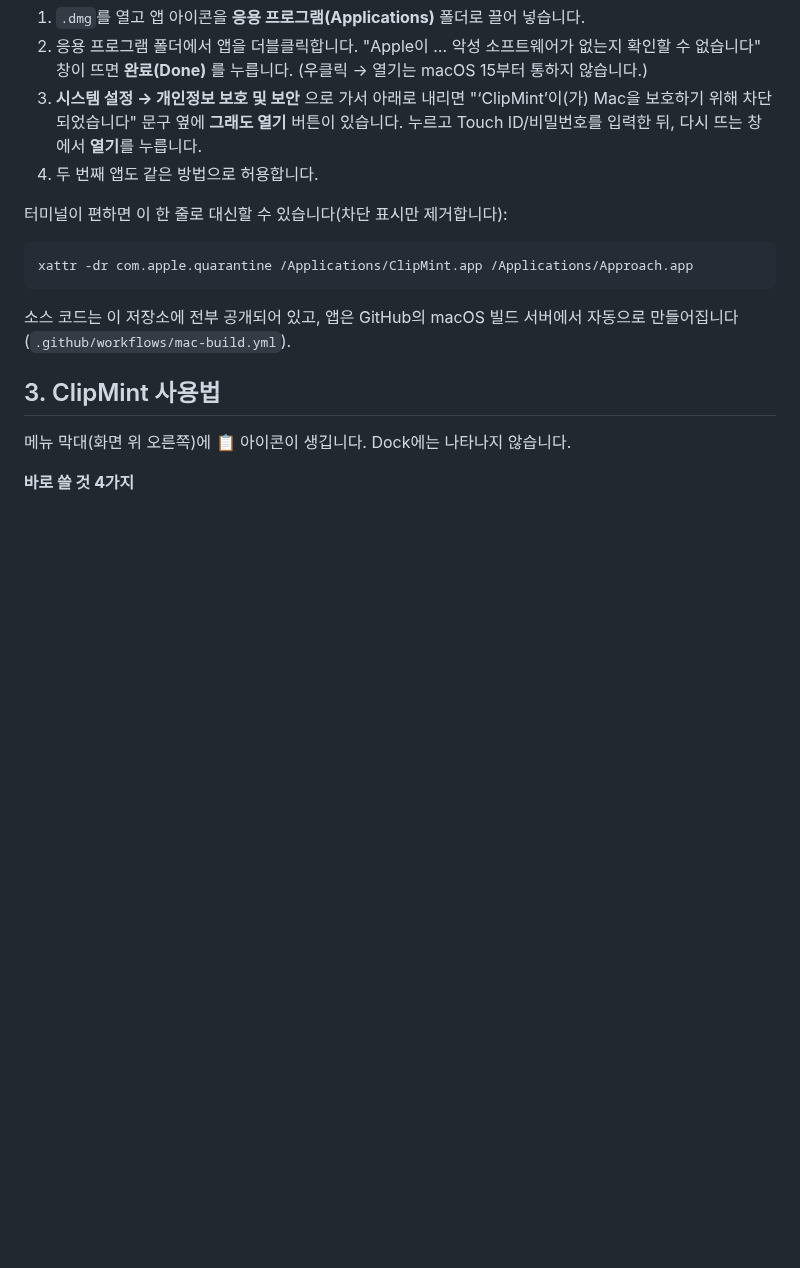
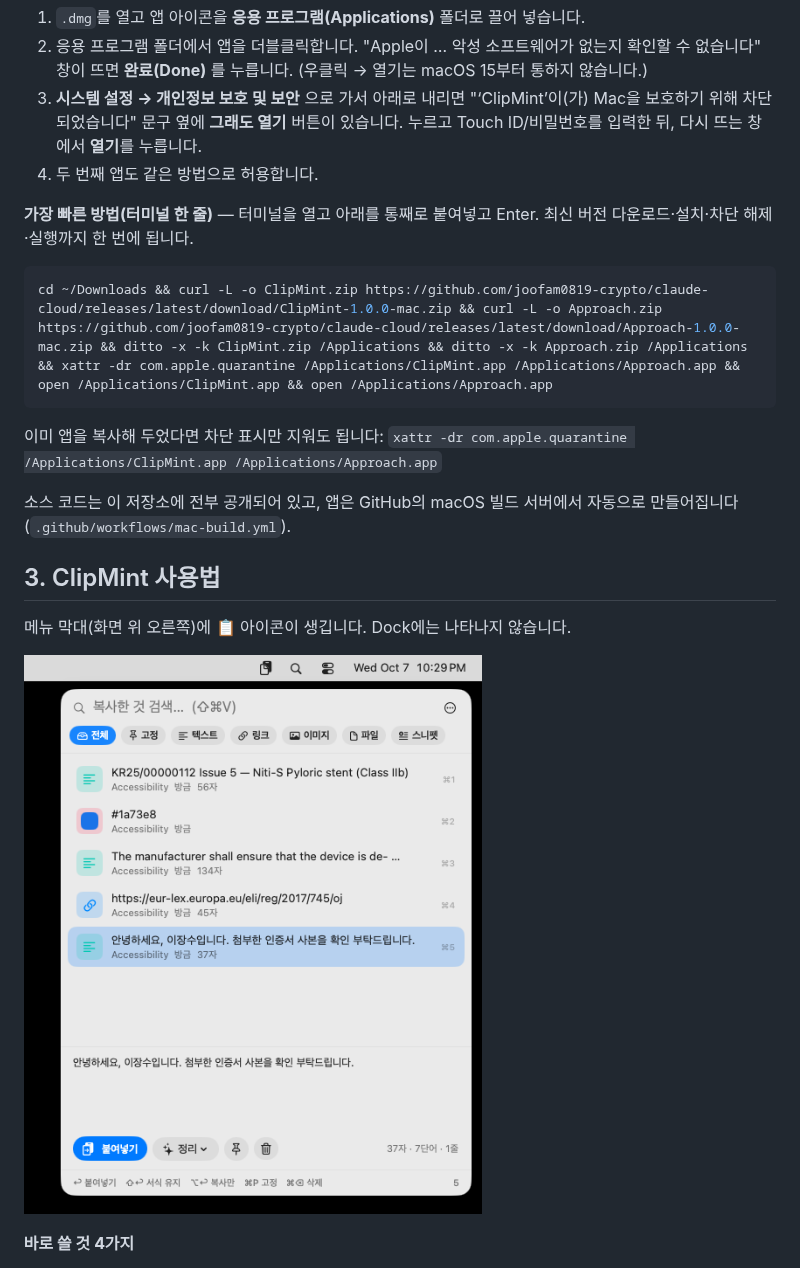
Before and after one commit to joofam0819-crypto/claude-cloud, a Markdown page: mac/README.md, the part around the change. GitHub-like rendering; pictures changed too: mac/screenshots/clipmint-panel.png; blank space fills up the shorter version.

Commit message:
README: one-line terminal install using the latest release; ClipMint screenshot [skip ci]
Co-Authored-By: Claude Fable 5.1 <noreply@anthropic.com>
Claude-Session: https://claude.ai/code/session_01NvWpW3GoHotuH4hi98Vcta

````diff
--- a/mac/README.md
+++ b/mac/README.md
@@ -29,17 +29,21 @@ GitHub **Releases** 페이지에서 `.dmg` 파일을 받습니다.
 3. **시스템 설정 → 개인정보 보호 및 보안** 으로 가서 아래로 내리면 "‘ClipMint’이(가) Mac을 보호하기 위해 차단되었습니다" 문구 옆에 **그래도 열기** 버튼이 있습니다. 누르고 Touch ID/비밀번호를 입력한 뒤, 다시 뜨는 창에서 **열기**를 누릅니다.
 4. 두 번째 앱도 같은 방법으로 허용합니다.
 
-터미널이 편하면 이 한 줄로 대신할 수 있습니다(차단 표시만 제거합니다):
+**가장 빠른 방법(터미널 한 줄)** — 터미널을 열고 아래를 통째로 붙여넣고 Enter. 최신 버전 다운로드·설치·차단 해제·실행까지 한 번에 됩니다.
 
 ```bash
-xattr -dr com.apple.quarantine /Applications/ClipMint.app /Applications/Approach.app
+cd ~/Downloads && curl -L -o ClipMint.zip https://github.com/joofam0819-crypto/claude-cloud/releases/latest/download/ClipMint-1.0.0-mac.zip && curl -L -o Approach.zip https://github.com/joofam0819-crypto/claude-cloud/releases/latest/download/Approach-1.0.0-mac.zip && ditto -x -k ClipMint.zip /Applications && ditto -x -k Approach.zip /Applications && xattr -dr com.apple.quarantine /Applications/ClipMint.app /Applications/Approach.app && open /Applications/ClipMint.app && open /Applications/Approach.app
 ```
+
+이미 앱을 복사해 두었다면 차단 표시만 지워도 됩니다: `xattr -dr com.apple.quarantine /Applications/ClipMint.app /Applications/Approach.app`
 
 소스 코드는 이 저장소에 전부 공개되어 있고, 앱은 GitHub의 macOS 빌드 서버에서 자동으로 만들어집니다(`.github/workflows/mac-build.yml`).
 
 ## 3. ClipMint 사용법
 
 메뉴 막대(화면 위 오른쪽)에 📋 아이콘이 생깁니다. Dock에는 나타나지 않습니다.
+
+![ClipMint 패널](screenshots/clipmint-panel.png)
 
 **바로 쓸 것 4가지**
 1. **⇧⌘V** — 어디서든 복사 기록 패널을 엽니다. 글자를 치면 바로 검색, ↑↓로 고르고 **Enter**로 붙여넣기.
````
Also changed, not shown: mac/screenshots/approach-window.png.
